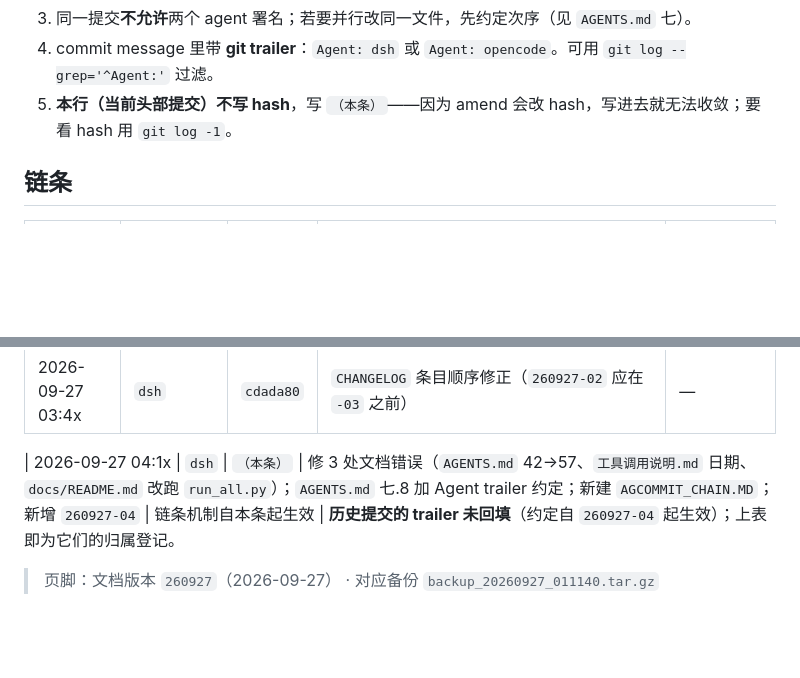
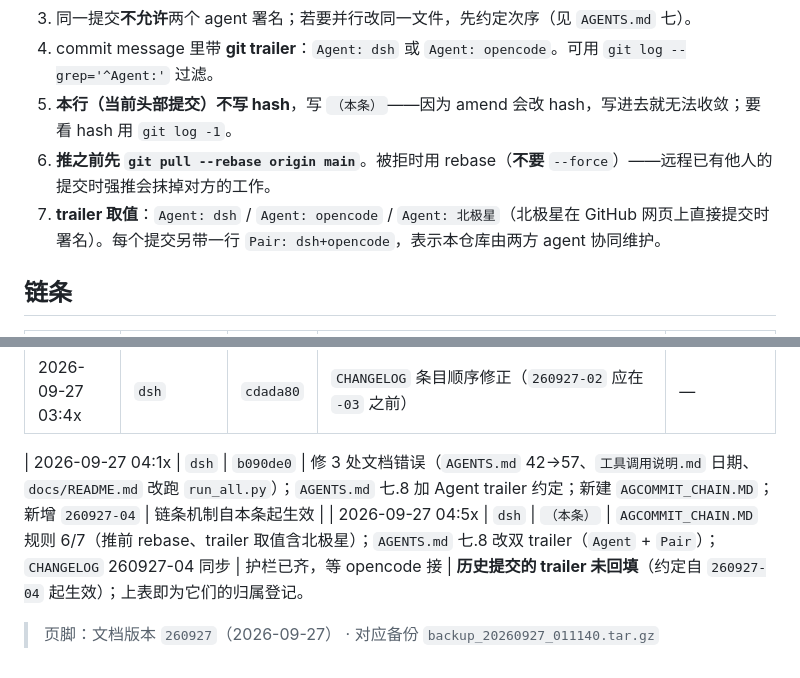
Before and after one commit to Pub-Polaris/Tiisu-Mahjong-main, a Markdown page: AGCOMMIT_CHAIN.MD, 2 parts joined by grey strips. GitHub-like rendering; blank space fills up the shorter version.

```diff
--- a/AGCOMMIT_CHAIN.MD
+++ b/AGCOMMIT_CHAIN.MD
@@ -12,6 +12,8 @@
 3. 同一提交**不允许**两个 agent 署名；若要并行改同一文件，先约定次序（见 `AGENTS.md` 七）。
 4. commit message 里带 **git trailer**：`Agent: dsh` 或 `Agent: opencode`。可用 `git log --grep='^Agent:'` 过滤。
 5. **本行（当前头部提交）不写 hash**，写 `（本条）`——因为 amend 会改 hash，写进去就无法收敛；要看 hash 用 `git log -1`。
+6. **推之前先 `git pull --rebase origin main`**。被拒时用 rebase（**不要** `--force`）——远程已有他人的提交时强推会抹掉对方的工作。
+7. **trailer 取值**：`Agent: dsh` / `Agent: opencode` / `Agent: 北极星`（北极星在 GitHub 网页上直接提交时署名）。每个提交另带一行 `Pair: dsh+opencode`，表示本仓库由两方 agent 协同维护。
 
 ## 链条
 
@@ -27,7 +29,8 @@
 | 2026-09-27 03:4x | `dsh` | `39a3680` | `已知坑.md` 新增 6.8 / 6.9（PS 5.1 按 GBK 读文件、行尾 CRLF/LF 不统一）；新增 `260927-03` | — |
 | 2026-09-27 03:4x | `dsh` | `cdada80` | `CHANGELOG` 条目顺序修正（`260927-02` 应在 `-03` 之前） | — |
 
-| 2026-09-27 04:1x | `dsh` | `（本条）` | 修 3 处文档错误（`AGENTS.md` 42→57、`工具调用说明.md` 日期、`docs/README.md` 改跑 `run_all.py`）；`AGENTS.md` 七.8 加 Agent trailer 约定；新建 `AGCOMMIT_CHAIN.MD`；新增 `260927-04` | 链条机制自本条起生效 |
+| 2026-09-27 04:1x | `dsh` | `b090de0` | 修 3 处文档错误（`AGENTS.md` 42→57、`工具调用说明.md` 日期、`docs/README.md` 改跑 `run_all.py`）；`AGENTS.md` 七.8 加 Agent trailer 约定；新建 `AGCOMMIT_CHAIN.MD`；新增 `260927-04` | 链条机制自本条起生效 |
+| 2026-09-27 04:5x | `dsh` | `（本条）` | `AGCOMMIT_CHAIN.MD` 规则 6/7（推前 rebase、trailer 取值含北极星）；`AGENTS.md` 七.8 改双 trailer（`Agent` + `Pair`）；`CHANGELOG` 260927-04 同步 | 护栏已齐，等 opencode 接 |
 **历史提交的 trailer 未回填**（约定自 `260927-04` 起生效）；上表即为它们的归属登记。
 
 > 页脚：文档版本 `260927`（2026-09-27） · 对应备份 `backup_20260927_011140.tar.gz`
```
Also changed, not shown: AGENTS.md (+1 -1 lines), docs/OpencodeAgent_老Agent想说的话/CHANGELOG.md (+7 -7 lines).
